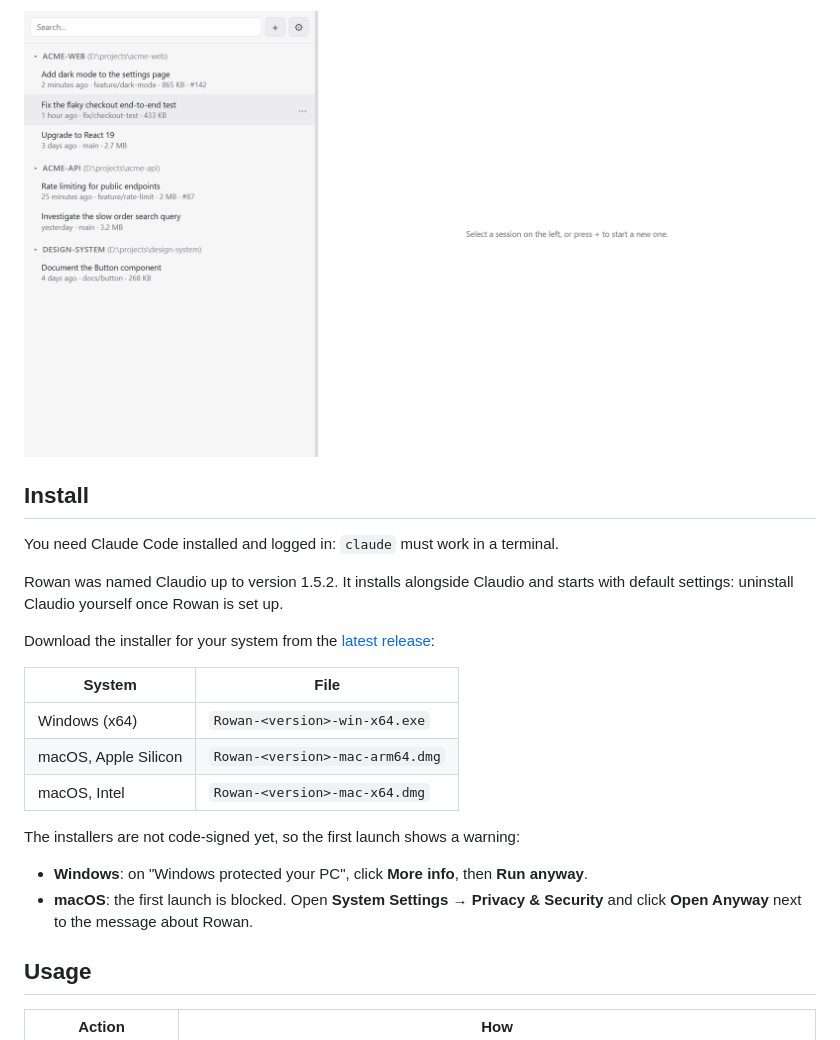
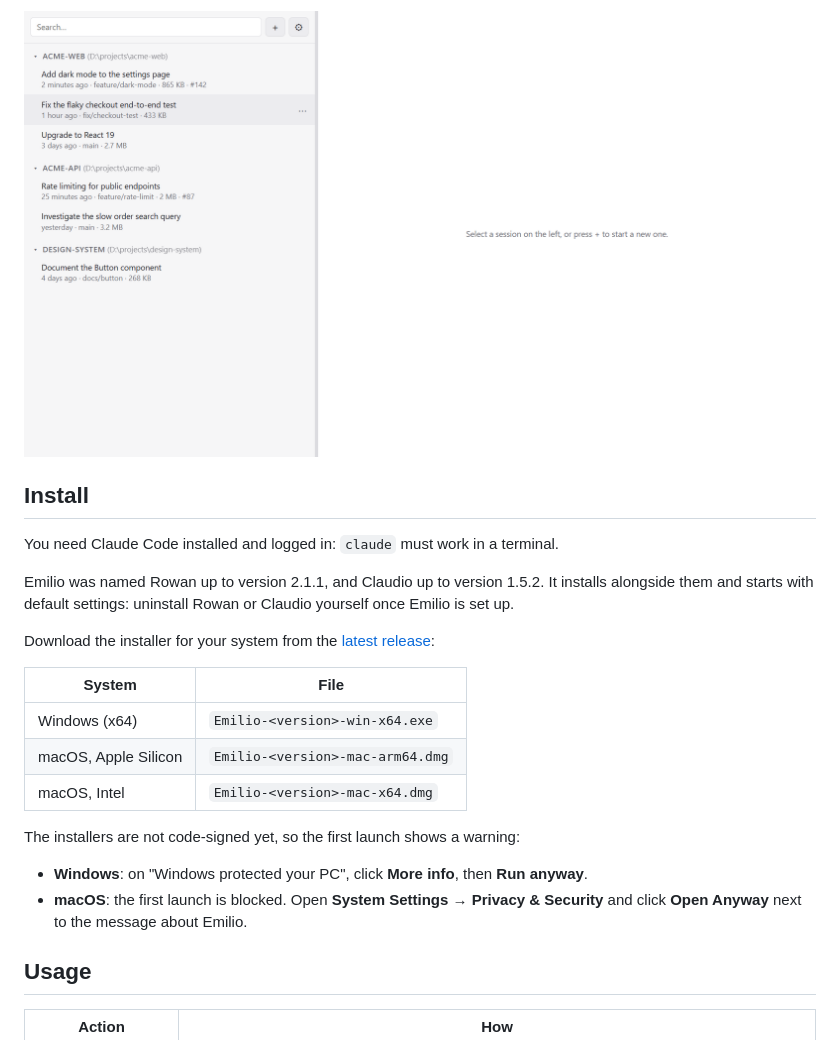
Before and after one commit to nicolasdev/emilio-releases, a Markdown page: README.md, the part around one of its changes. Rendered like a GitHub page.

```diff
--- a/README.md
+++ b/README.md
@@ -34,10 +36,10 @@ Each letter stands for a feature:
 - Dark, light or system **theme**, adjustable **font sizes**, interface in **English, French and Spanish**.
 
-![The same list in the light theme](images/rowan-light.png)
+![The same list in the light theme](images/emilio-light.png)
 
 ## Install
 
 You need Claude Code installed and logged in: `claude` must work in a terminal.
 
-Rowan was named Claudio up to version 1.5.2. It installs alongside Claudio and starts with default settings: uninstall Claudio yourself once Rowan is set up.
+Emilio was named Rowan up to version 2.1.1, and Claudio up to version 1.5.2. It installs alongside them and starts with default settings: uninstall Rowan or Claudio yourself once Emilio is set up.
 
@@ -45,14 +47,14 @@ Download the installer for your system from the [latest release](https://github.
 
 | System | File |
 |---|---|
-| Windows (x64) | `Rowan-<version>-win-x64.exe` |
-| macOS, Apple Silicon | `Rowan-<version>-mac-arm64.dmg` |
-| macOS, Intel | `Rowan-<version>-mac-x64.dmg` |
+| Windows (x64) | `Emilio-<version>-win-x64.exe` |
+| macOS, Apple Silicon | `Emilio-<version>-mac-arm64.dmg` |
+| macOS, Intel | `Emilio-<version>-mac-x64.dmg` |
 
 The installers are not code-signed yet, so the first launch shows a warning:
 
 - **Windows**: on "Windows protected your PC", click **More info**, then **Run anyway**.
-- **macOS**: the first launch is blocked. Open **System Settings → Privacy & Security** and click **Open Anyway** next to the message about Rowan.
+- **macOS**: the first launch is blocked. Open **System Settings → Privacy & Security** and click **Open Anyway** next to the message about Emilio.
 
 ## Usage
 
```
Also changed, not shown: other parts of README.md (+35 -18 lines), images/emilio-dark.png (renamed from images/rowan-dark.png), images/emilio-light.png (renamed from images/rowan-light.png), 1 other file.
